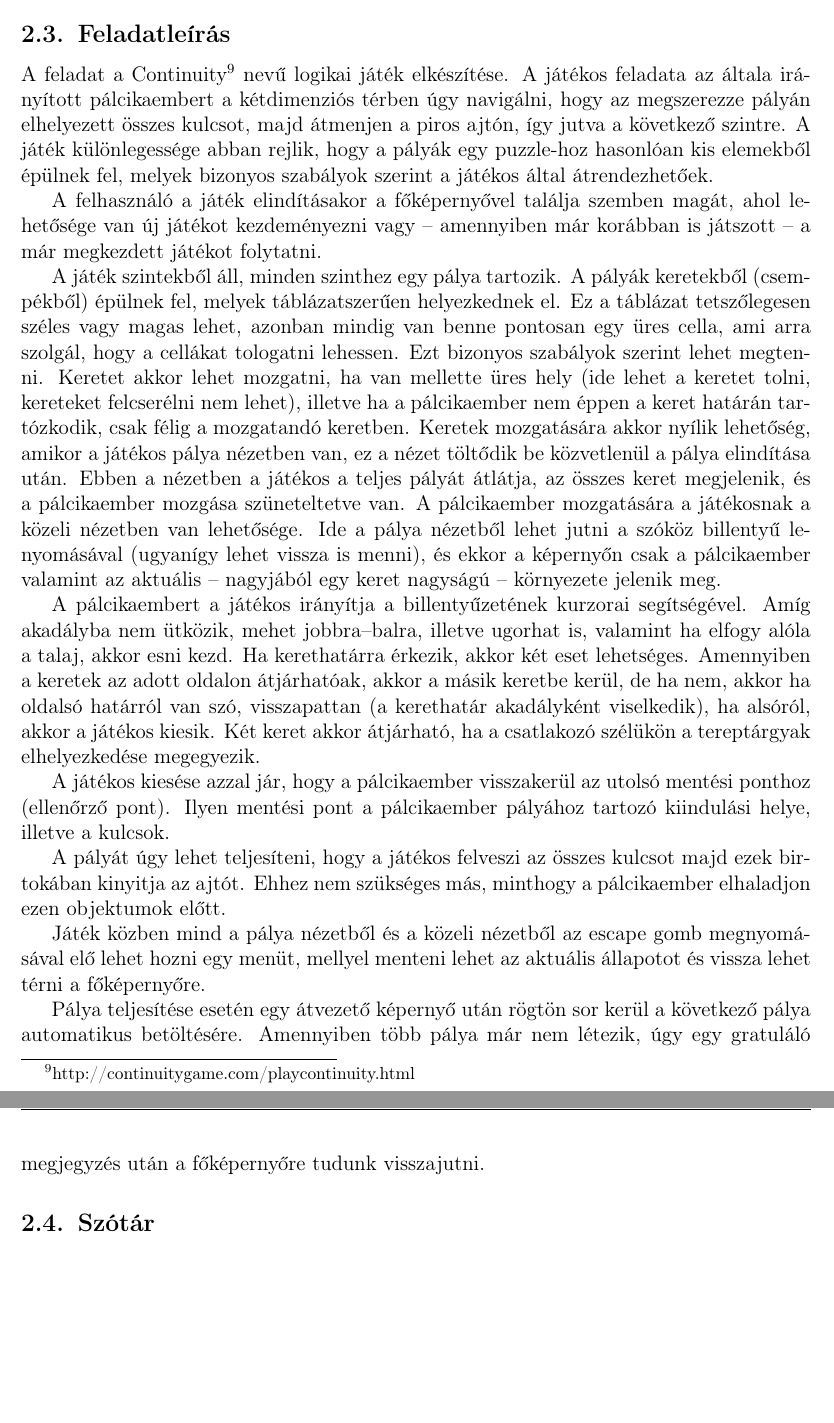
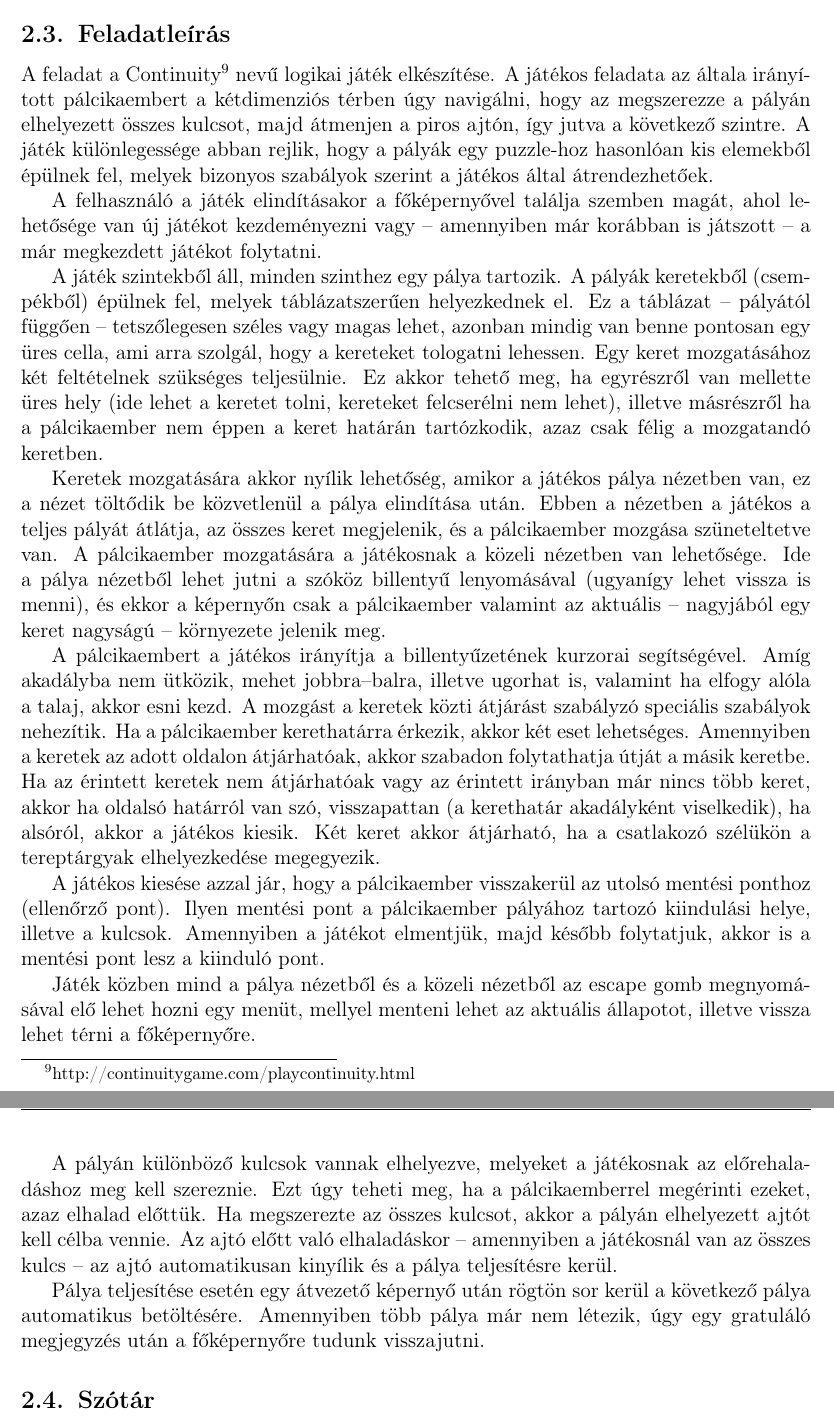
Before and after one commit to nandinc/Continuity, a LaTeX document (docs/02/02.tex): two parts of pages 7 and 8 of 9, joined at a grey line, cut so that both start at the same text, the shorter picture padded with empty space. Compiled offline with pdfLaTeX.

Commit message:
Small corrections to the project descriptions, hopefully more to come. Feel free to add new parts or modify existing paragraphs if you feel something is missing.

```diff
--- a/docs/02/02.tex
+++ b/docs/02/02.tex
@@ -186,21 +186,23 @@ A dokumentáció \LaTeX -ben készül, mely segítségével nyomtatásban jól k
 
 \subsection{Feladatleírás}
 
-	A feladat a Continuity\footnote{http://continuitygame.com/playcontinuity.html} nevű logikai játék elkészítése.  A játékos feladata az általa irányított pálcikaembert a kétdimenziós térben úgy navigálni, hogy az megszerezze pályán elhelyezett összes kulcsot, majd átmenjen a piros ajtón, így jutva a következő szintre. A játék különlegessége abban rejlik, hogy a pályák egy puzzle-hoz hasonlóan kis elemekből épülnek fel, melyek bizonyos szabályok szerint a játékos által átrendezhetőek.
+	A feladat a Continuity\footnote{http://continuitygame.com/playcontinuity.html} nevű logikai játék elkészítése.  A játékos feladata az általa irányított pálcikaembert a kétdimenziós térben úgy navigálni, hogy az megszerezze a pályán elhelyezett összes kulcsot, majd átmenjen a piros ajtón, így jutva a következő szintre. A játék különlegessége abban rejlik, hogy a pályák egy puzzle-hoz hasonlóan kis elemekből épülnek fel, melyek bizonyos szabályok szerint a játékos által átrendezhetőek.
 
-	A felhasználó a játék elindításakor a főképernyővel találja szemben magát, ahol lehetősége van új játékot kezdeményezni vagy – amennyiben már korábban is játszott -- a már megkezdett játékot folytatni.
+	A felhasználó a játék elindításakor a főképernyővel találja szemben magát, ahol lehetősége van új játékot kezdeményezni vagy -- amennyiben már korábban is játszott -- a már megkezdett játékot folytatni.
 
-	A játék szintekből áll, minden szinthez egy pálya tartozik. A pályák keretekből (csempékből) épülnek fel, melyek táblázatszerűen helyezkednek el. Ez a táblázat tetszőlegesen széles vagy magas lehet, azonban mindig van benne pontosan egy üres cella, ami arra szolgál, hogy a cellákat tologatni lehessen. Ezt bizonyos szabályok szerint lehet megtenni. Keretet akkor lehet mozgatni, ha van mellette üres hely (ide lehet a keretet tolni, kereteket felcserélni nem lehet), illetve ha a pálcikaember nem éppen a keret határán tartózkodik, csak félig a mozgatandó keretben.
-Keretek mozgatására akkor nyílik lehetőség, amikor a játékos pálya nézetben van, ez a nézet töltődik be közvetlenül a pálya elindítása után. Ebben a nézetben a játékos a teljes pályát átlátja, az összes keret megjelenik, és a pálcikaember mozgása szüneteltetve van.
+	A játék szintekből áll, minden szinthez egy pálya tartozik. A pályák keretekből (csempékből) épülnek fel, melyek táblázatszerűen helyezkednek el. Ez a táblázat -- pályától függően -- tetszőlegesen széles vagy magas lehet, azonban mindig van benne pontosan egy üres cella, ami arra szolgál, hogy a kereteket tologatni lehessen. Egy keret mozgatásához két feltételnek szükséges teljesülnie. Ez akkor tehető meg, ha egyrészről van mellette üres hely (ide lehet a keretet tolni, kereteket felcserélni nem lehet), illetve másrészről ha a pálcikaember nem éppen a keret határán tartózkodik, azaz csak félig a mozgatandó keretben.
+
+	Keretek mozgatására akkor nyílik lehetőség, amikor a játékos pálya nézetben van, ez a nézet töltődik be közvetlenül a pálya elindítása után. Ebben a nézetben a játékos a teljes pályát átlátja, az összes keret megjelenik, és a pálcikaember mozgása szüneteltetve van.
 A pálcikaember mozgatására a játékosnak a közeli nézetben van lehetősége. Ide a pálya nézetből lehet jutni a szóköz billentyű lenyomásával (ugyanígy lehet vissza is menni), és ekkor a képernyőn csak a pálcikaember valamint az aktuális -- nagyjából egy keret nagyságú -- környezete jelenik meg.
 
-	A pálcikaembert a játékos irányítja a billentyűzetének kurzorai segítségével. Amíg akadályba nem ütközik, mehet jobbra--balra, illetve ugorhat is, valamint ha elfogy alóla a talaj, akkor esni kezd. Ha kerethatárra érkezik, akkor két eset lehetséges. Amennyiben a keretek az adott oldalon átjárhatóak, akkor a másik keretbe kerül, de ha nem, akkor ha oldalsó határról van szó, visszapattan (a kerethatár akadályként viselkedik), ha alsóról, akkor a játékos kiesik. Két keret akkor átjárható, ha a csatlakozó szélükön a tereptárgyak elhelyezkedése megegyezik.
+	A pálcikaembert a játékos irányítja a billentyűzetének kurzorai segítségével. Amíg akadályba nem ütközik, mehet jobbra--balra, illetve ugorhat is, valamint ha elfogy alóla a talaj, akkor esni kezd. A mozgást a keretek közti átjárást szabályzó speciális szabályok nehezítik. Ha a pálcikaember kerethatárra érkezik, akkor két eset lehetséges. Amennyiben a keretek az adott oldalon átjárhatóak, akkor szabadon folytathatja útját a másik keretbe. Ha az érintett keretek nem átjárhatóak vagy az érintett irányban már nincs több keret, akkor ha oldalsó határról van szó, visszapattan (a kerethatár akadályként viselkedik), ha alsóról, akkor a játékos kiesik. Két keret akkor átjárható, ha a csatlakozó szélükön a tereptárgyak elhelyezkedése megegyezik.
 
-	A játékos kiesése azzal jár, hogy a pálcikaember visszakerül az utolsó mentési ponthoz (ellenőrző pont). Ilyen mentési pont a pálcikaember pályához tartozó kiindulási helye, illetve a kulcsok.
+	A játékos kiesése azzal jár, hogy a pálcikaember visszakerül az utolsó mentési ponthoz (ellenőrző pont). Ilyen mentési pont a pálcikaember pályához tartozó kiindulási helye, illetve a kulcsok. Amennyiben a játékot elmentjük, majd később folytatjuk, akkor is a mentési pont lesz a kiinduló pont.
 
-	A pályát úgy lehet teljesíteni, hogy a játékos felveszi az összes kulcsot majd ezek birtokában kinyitja az ajtót. Ehhez nem szükséges más, minthogy a pálcikaember elhaladjon ezen objektumok előtt.
+	Játék közben mind a pálya nézetből és a közeli nézetből az escape gomb megnyomásával elő lehet hozni egy menüt, mellyel menteni lehet az aktuális állapotot, illetve vissza lehet térni a főképernyőre.
+	% Restart levelt és Skip Levelt ugye nem akarjuk megvalósítani?
 
-	Játék közben mind a pálya nézetből és a közeli nézetből az escape gomb megnyomásával elő lehet hozni egy menüt, mellyel menteni lehet az aktuális állapotot és vissza lehet térni a főképernyőre.
+	A pályán különböző kulcsok vannak elhelyezve, melyeket a játékosnak az előrehaladáshoz meg kell szereznie. Ezt úgy teheti meg, ha a pálcikaemberrel megérinti ezeket, azaz elhalad előttük. Ha megszerezte az összes kulcsot, akkor a pályán elhelyezett ajtót kell célba vennie. Az ajtó előtt való elhaladáskor -- amennyiben a játékosnál van az összes kulcs -- az ajtó automatikusan kinyílik és a pálya teljesítésre kerül.
 
 	Pálya teljesítése esetén egy átvezető képernyő után rögtön sor kerül a következő pálya automatikus betöltésére. Amennyiben több pálya már nem létezik, úgy egy gratuláló megjegyzés után a főképernyőre tudunk visszajutni.
 
```
